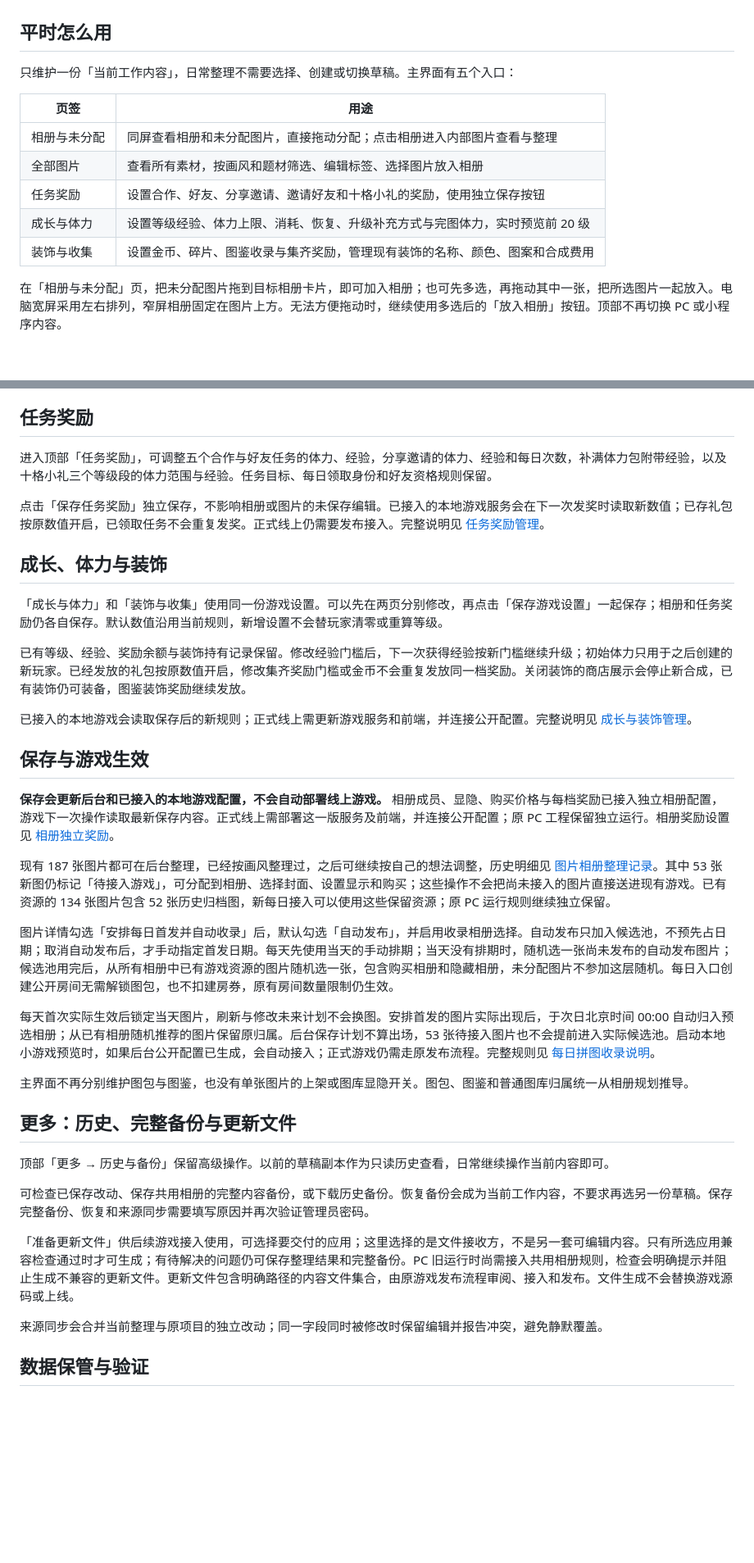
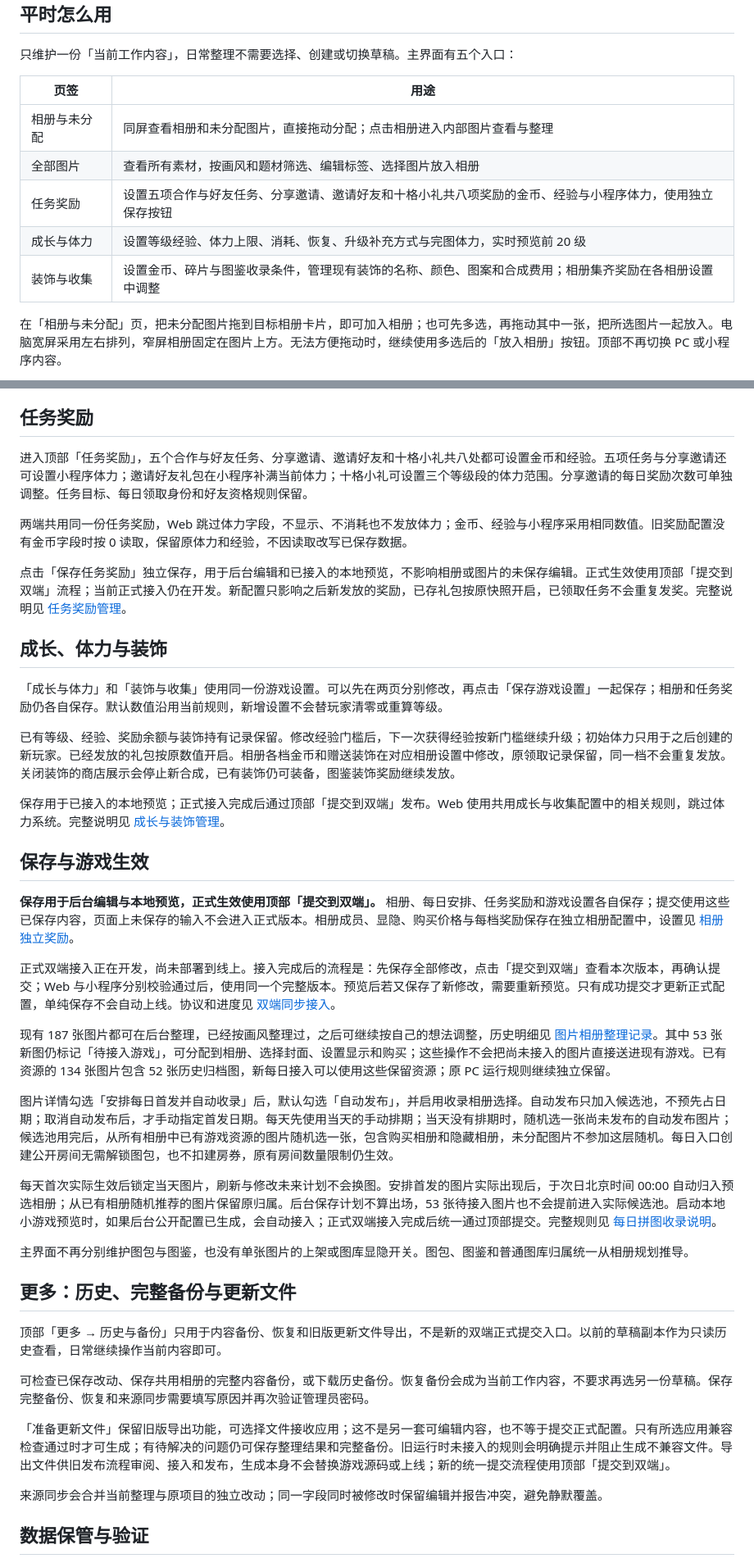
Before and after one commit to liumi6042-cpu/PinTu, a Markdown page: README.md, 2 parts joined by grey strips. Shown at 82% size. Rendered like a GitHub page; blank space fills up the shorter version.

```diff
--- a/README.md
+++ b/README.md
@@ -16,9 +18,9 @@
 | --- | --- |
 | 相册与未分配 | 同屏查看相册和未分配图片，直接拖动分配；点击相册进入内部图片查看与整理 |
 | 全部图片 | 查看所有素材，按画风和题材筛选、编辑标签、选择图片放入相册 |
-| 任务奖励 | 设置合作、好友、分享邀请、邀请好友和十格小礼的奖励，使用独立保存按钮 |
+| 任务奖励 | 设置五项合作与好友任务、分享邀请、邀请好友和十格小礼共八项奖励的金币、经验与小程序体力，使用独立保存按钮 |
 | 成长与体力 | 设置等级经验、体力上限、消耗、恢复、升级补充方式与完图体力，实时预览前 20 级 |
-| 装饰与收集 | 设置金币、碎片、图鉴收录与集齐奖励，管理现有装饰的名称、颜色、图案和合成费用 |
+| 装饰与收集 | 设置金币、碎片与图鉴收录条件，管理现有装饰的名称、颜色、图案和合成费用；相册集齐奖励在各相册设置中调整 |
 
 在「相册与未分配」页，把未分配图片拖到目标相册卡片，即可加入相册；也可先多选，再拖动其中一张，把所选图片一起放入。电脑宽屏采用左右排列，窄屏相册固定在图片上方。无法方便拖动时，继续使用多选后的「放入相册」按钮。顶部不再切换 PC 或小程序内容。
 
@@ -38,37 +40,41 @@
 
 ## 任务奖励
 
-进入顶部「任务奖励」，可调整五个合作与好友任务的体力、经验，分享邀请的体力、经验和每日次数，补满体力包附带经验，以及十格小礼三个等级段的体力范围与经验。任务目标、每日领取身份和好友资格规则保留。
+进入顶部「任务奖励」，五个合作与好友任务、分享邀请、邀请好友和十格小礼共八处都可设置金币和经验。五项任务与分享邀请还可设置小程序体力；邀请好友礼包在小程序补满当前体力；十格小礼可设置三个等级段的体力范围。分享邀请的每日奖励次数可单独调整。任务目标、每日领取身份和好友资格规则保留。
 
-点击「保存任务奖励」独立保存，不影响相册或图片的未保存编辑。已接入的本地游戏服务会在下一次发奖时读取新数值；已存礼包按原数值开启，已领取任务不会重复发奖。正式线上仍需要发布接入。完整说明见 [任务奖励管理](docs/2026-10-13-任务奖励管理.md)。
+两端共用同一份任务奖励，Web 跳过体力字段，不显示、不消耗也不发放体力；金币、经验与小程序采用相同数值。旧奖励配置没有金币字段时按 0 读取，保留原体力和经验，不因读取改写已保存数据。
+
+点击「保存任务奖励」独立保存，用于后台编辑和已接入的本地预览，不影响相册或图片的未保存编辑。正式生效使用顶部「提交到双端」流程；当前正式接入仍在开发。新配置只影响之后新发放的奖励，已存礼包按原快照开启，已领取任务不会重复发奖。完整说明见 [任务奖励管理](docs/2026-10-13-任务奖励管理.md)。
 
 ## 成长、体力与装饰
 
 「成长与体力」和「装饰与收集」使用同一份游戏设置。可以先在两页分别修改，再点击「保存游戏设置」一起保存；相册和任务奖励仍各自保存。默认数值沿用当前规则，新增设置不会替玩家清零或重算等级。
 
-已有等级、经验、奖励余额与装饰持有记录保留。修改经验门槛后，下一次获得经验按新门槛继续升级；初始体力只用于之后创建的新玩家。已经发放的礼包按原数值开启，修改集齐奖励门槛或金币不会重复发放同一档奖励。关闭装饰的商店展示会停止新合成，已有装饰仍可装备，图鉴装饰奖励继续发放。
+已有等级、经验、奖励余额与装饰持有记录保留。修改经验门槛后，下一次获得经验按新门槛继续升级；初始体力只用于之后创建的新玩家。已经发放的礼包按原数值开启。相册各档金币和赠送装饰在对应相册设置中修改，原领取记录保留，同一档不会重复发放。关闭装饰的商店展示会停止新合成，已有装饰仍可装备，图鉴装饰奖励继续发放。
 
-已接入的本地游戏会读取保存后的新规则；正式线上需更新游戏服务和前端，并连接公开配置。完整说明见 [成长与装饰管理](docs/2026-10-13-成长体力与装饰管理.md)。
+保存用于已接入的本地预览；正式接入完成后通过顶部「提交到双端」发布。Web 使用共用成长与收集配置中的相关规则，跳过体力系统。完整说明见 [成长与装饰管理](docs/2026-10-13-成长体力与装饰管理.md)。
 
 ## 保存与游戏生效
 
-**保存会更新后台和已接入的本地游戏配置，不会自动部署线上游戏。** 相册成员、显隐、购买价格与每档奖励已接入独立相册配置，游戏下一次操作读取最新保存内容。正式线上需部署这一版服务及前端，并连接公开配置；原 PC 工程保留独立运行。相册奖励设置见 [相册独立奖励](docs/2026-10-13-相册独立奖励.md)。
+**保存用于后台编辑与本地预览，正式生效使用顶部「提交到双端」。** 相册、每日安排、任务奖励和游戏设置各自保存；提交使用这些已保存内容，页面上未保存的输入不会进入正式版本。相册成员、显隐、购买价格与每档奖励保存在独立相册配置中，设置见 [相册独立奖励](docs/2026-10-13-相册独立奖励.md)。
+
+正式双端接入正在开发，尚未部署到线上。接入完成后的流程是：先保存全部修改，点击「提交到双端」查看本次版本，再确认提交；Web 与小程序分别校验通过后，使用同一个完整版本。预览后若又保存了新修改，需要重新预览。只有成功提交才更新正式配置，单纯保存不会自动上线。协议和进度见 [双端同步接入](docs/2026-10-13-双端同步接入.md)。
 
 现有 187 张图片都可在后台整理，已经按画风整理过，之后可继续按自己的想法调整，历史明细见 [图片相册整理记录](docs/2026-10-12-图片相册整理.md)。其中 53 张新图仍标记「待接入游戏」，可分配到相册、选择封面、设置显示和购买；这些操作不会把尚未接入的图片直接送进现有游戏。已有资源的 134 张图片包含 52 张历史归档图，新每日接入可以使用这些保留资源；原 PC 运行规则继续独立保留。
 
 图片详情勾选「安排每日首发并自动收录」后，默认勾选「自动发布」，并启用收录相册选择。自动发布只加入候选池，不预先占日期；取消自动发布后，才手动指定首发日期。每天先使用当天的手动排期；当天没有排期时，随机选一张尚未发布的自动发布图片；候选池用完后，从所有相册中已有游戏资源的图片随机选一张，包含购买相册和隐藏相册，未分配图片不参加这层随机。每日入口创建公开房间无需解锁图包，也不扣建房券，原有房间数量限制仍生效。
 
-每天首次实际生效后锁定当天图片，刷新与修改未来计划不会换图。安排首发的图片实际出现后，于次日北京时间 00:00 自动归入预选相册；从已有相册随机推荐的图片保留原归属。后台保存计划不算出场，53 张待接入图片也不会提前进入实际候选池。启动本地小游戏预览时，如果后台公开配置已生成，会自动接入；正式游戏仍需走原发布流程。完整规则见 [每日拼图收录说明](docs/2026-10-12-每日拼图收录方案.md)。
+每天首次实际生效后锁定当天图片，刷新与修改未来计划不会换图。安排首发的图片实际出现后，于次日北京时间 00:00 自动归入预选相册；从已有相册随机推荐的图片保留原归属。后台保存计划不算出场，53 张待接入图片也不会提前进入实际候选池。启动本地小游戏预览时，如果后台公开配置已生成，会自动接入；正式双端接入完成后统一通过顶部提交。完整规则见 [每日拼图收录说明](docs/2026-10-12-每日拼图收录方案.md)。
 
 主界面不再分别维护图包与图鉴，也没有单张图片的上架或图库显隐开关。图包、图鉴和普通图库归属统一从相册规划推导。
 
 ## 更多：历史、完整备份与更新文件
 
-顶部「更多 → 历史与备份」保留高级操作。以前的草稿副本作为只读历史查看，日常继续操作当前内容即可。
+顶部「更多 → 历史与备份」只用于内容备份、恢复和旧版更新文件导出，不是新的双端正式提交入口。以前的草稿副本作为只读历史查看，日常继续操作当前内容即可。
 
 可检查已保存改动、保存共用相册的完整内容备份，或下载历史备份。恢复备份会成为当前工作内容，不要求再选另一份草稿。保存完整备份、恢复和来源同步需要填写原因并再次验证管理员密码。
 
-「准备更新文件」供后续游戏接入使用，可选择要交付的应用；这里选择的是文件接收方，不是另一套可编辑内容。只有所选应用兼容检查通过时才可生成；有待解决的问题仍可保存整理结果和完整备份。PC 旧运行时尚需接入共用相册规则，检查会明确提示并阻止生成不兼容的更新文件。更新文件包含明确路径的内容文件集合，由原游戏发布流程审阅、接入和发布。文件生成不会替换游戏源码或上线。
+「准备更新文件」保留旧版导出功能，可选择文件接收应用；这不是另一套可编辑内容，也不等于提交正式配置。只有所选应用兼容检查通过时才可生成；有待解决的问题仍可保存整理结果和完整备份。旧运行时未接入的规则会明确提示并阻止生成不兼容文件。导出文件供旧发布流程审阅、接入和发布，生成本身不会替换游戏源码或上线；新的统一提交流程使用顶部「提交到双端」。
 
 来源同步会合并当前整理与原项目的独立改动；同一字段同时被修改时保留编辑并报告冲突，避免静默覆盖。
 
```
Also changed, not shown: other parts of README.md (+2 -0 lines), docs/2026-10-13-任务奖励管理.md (+35 -24 lines), docs/2026-10-13-双端同步接入.md (added, +90 -0 lines), docs/2026-10-13-共用任务金币.png (added), docs/2026-10-13-双端提交预览.png (added), 15 other files.
